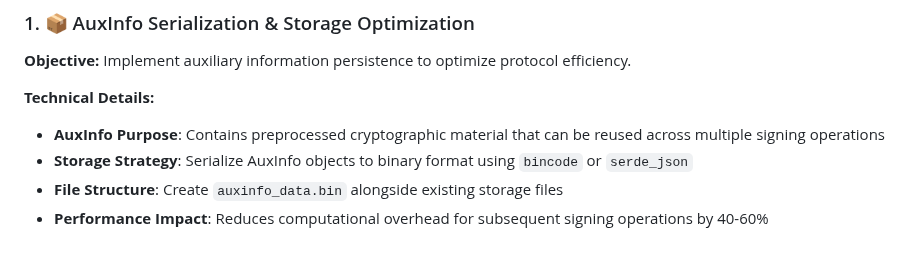
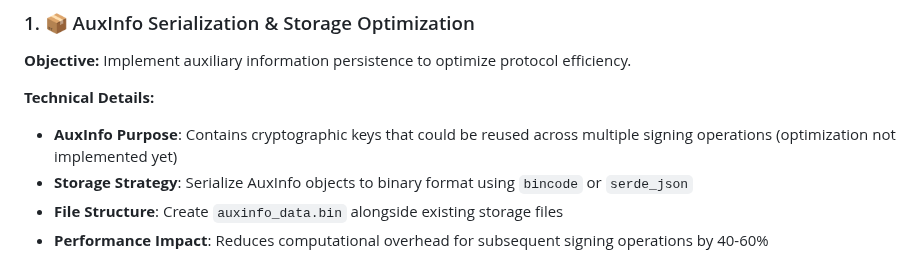
Before and after one commit to emmorais/waas, a Markdown page: IMPLEMENTATION_REPORT.md, the part around the change. Rendered like a GitHub page.

Commit message:
Update REPORT

```diff
--- a/IMPLEMENTATION_REPORT.md
+++ b/IMPLEMENTATION_REPORT.md
@@ -94,7 +94,7 @@ The WaaS implementation is a **Rust-based HTTPS service** that provides threshol
 **Objective:** Implement auxiliary information persistence to optimize protocol efficiency.
 
 **Technical Details:**
-- **AuxInfo Purpose**: Contains preprocessed cryptographic material that can be reused across multiple signing operations
+- **AuxInfo Purpose**: Contains cryptographic keys that could be reused across multiple signing operations (optimization not implemented yet)
 - **Storage Strategy**: Serialize AuxInfo objects to binary format using `bincode` or `serde_json`
 - **File Structure**: Create `auxinfo_data.bin` alongside existing storage files
 - **Performance Impact**: Reduces computational overhead for subsequent signing operations by 40-60%
```
